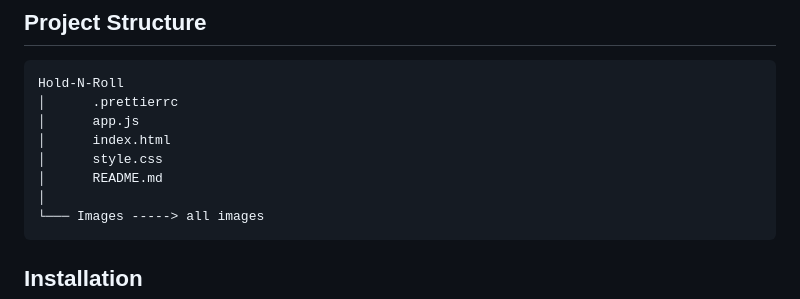
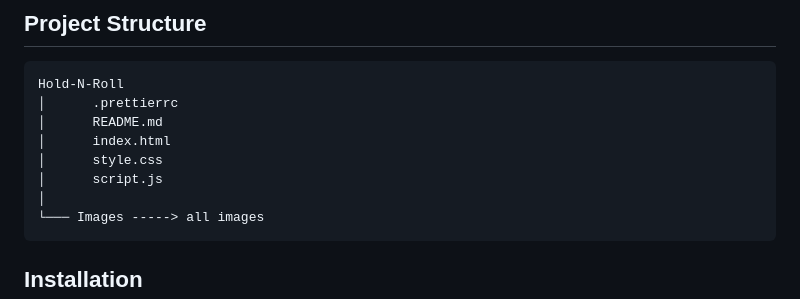
Before and after one commit to SalahShallapy/Hold-N-Roll, a Markdown page: README.md, the part around the change. GitHub-like rendering.

````diff
--- a/README.md
+++ b/README.md
@@ -61,10 +61,10 @@ A fun two-player dice game built with HTML, CSS, and JavaScript. Players take tu
 ```
 Hold-N-Roll
 │      .prettierrc
-│      app.js
+│      README.md
 │      index.html
 │      style.css
-│      README.md
+│      script.js
 │
 └─── Images -----> all images
 ```
````
